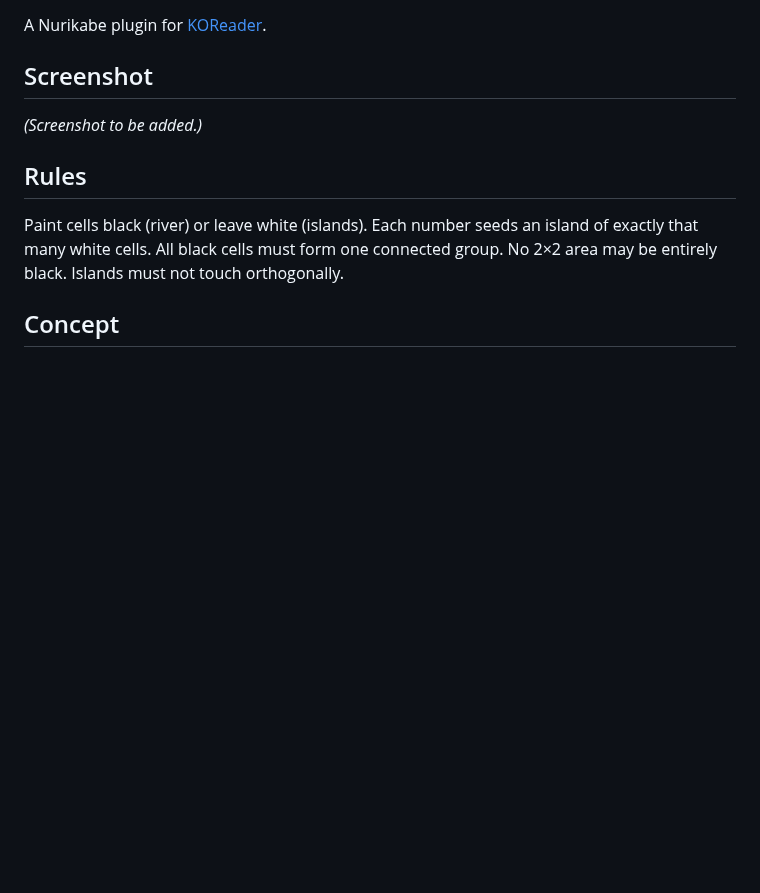
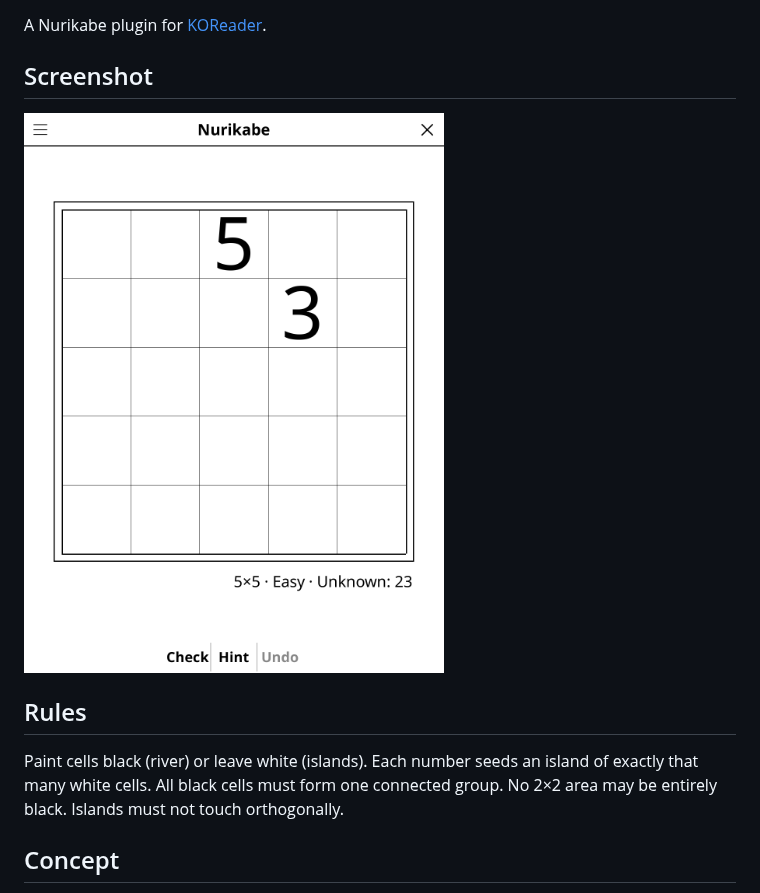
Before and after one commit to t2ym5u/nurikabe.koplugin, a Markdown page: README.md, the part around the change. Drawn GitHub-style; pictures changed too: images/nurikabe.png (added); blank space fills up the shorter version.

Commit message:
docs: add a screenshot to the README
Rendered from the KOReader emulator at 1080x1440, the same way for every
plugin in the collection, so the previews are consistent and show the
interface as it stands today rather than as it was when each was last
photographed by hand.

Games that open on an empty board (go, gomoku, othello, connect 4) are shown a
few moves in; an empty grid makes a poor preview.

Co-Authored-By: Claude Opus 5 (1M context) <noreply@anthropic.com>

```diff
--- a/README.md
+++ b/README.md
@@ -5,7 +5,7 @@ A Nurikabe plugin for [KOReader](https://github.com/koreader/koreader).
 
 ## Screenshot
 
-*(Screenshot to be added.)*
+![Screenshot](images/nurikabe.png)
 
 ## Rules
 
```
